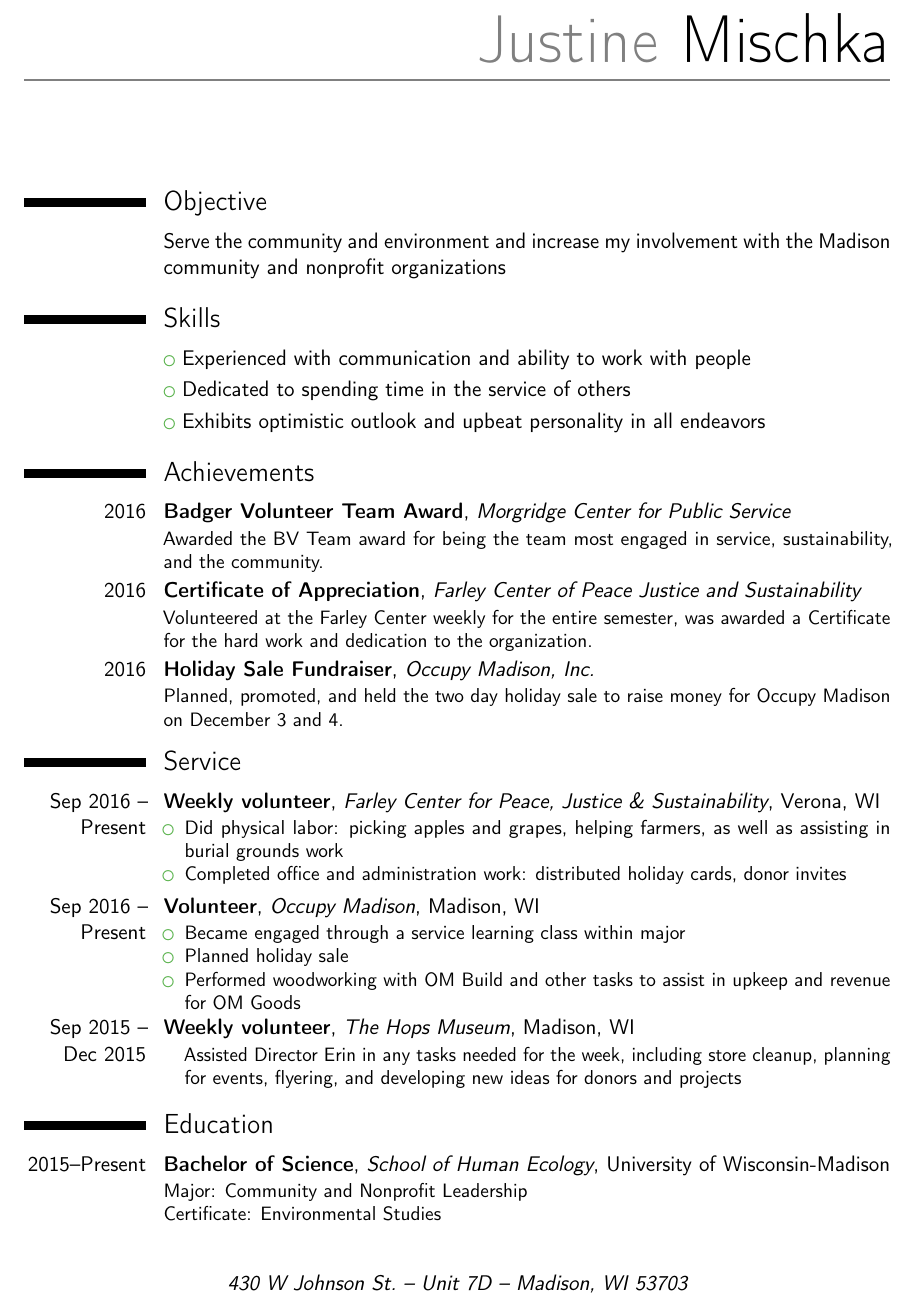
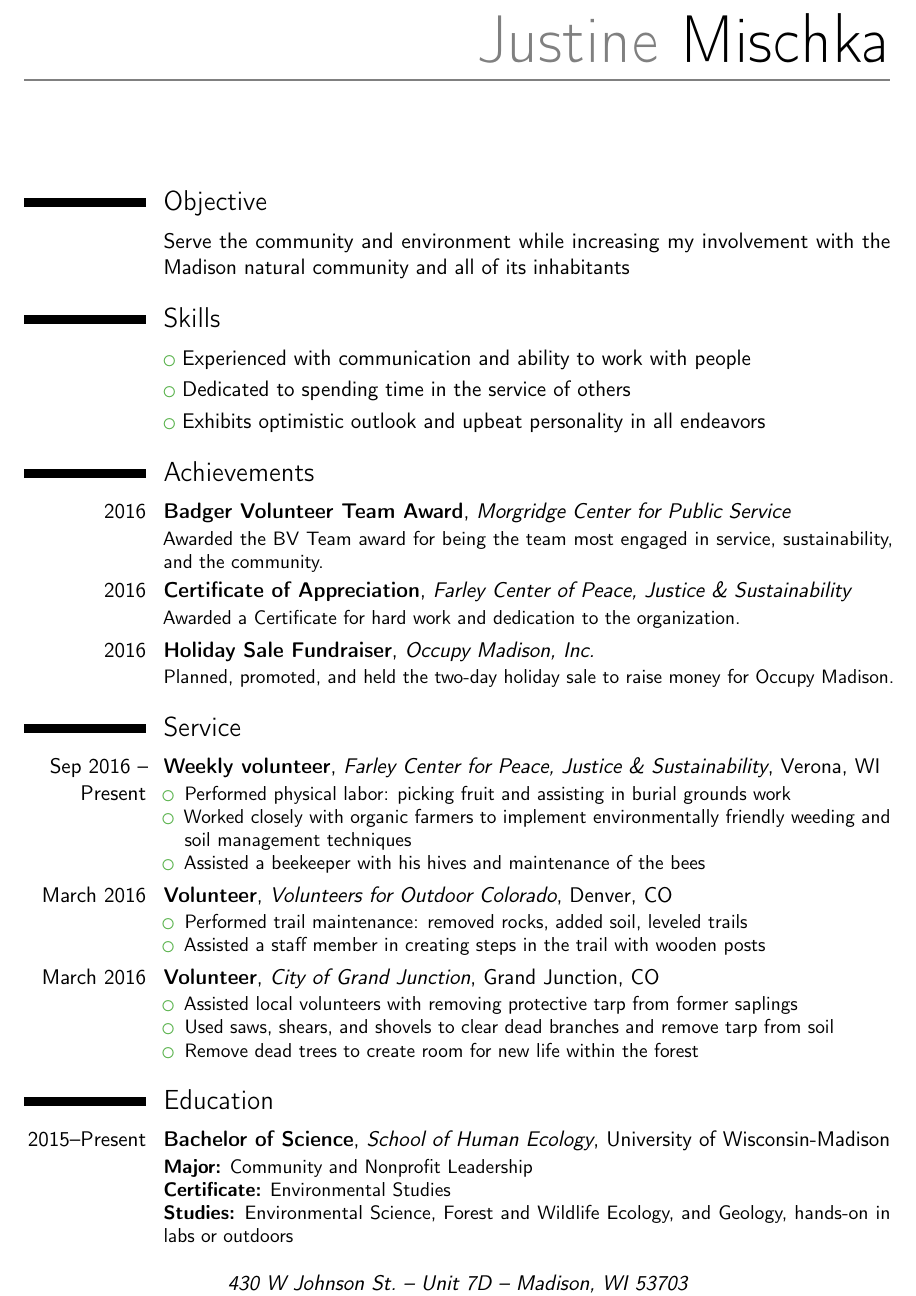
Before and after one commit to jacobmischka/resume, a LaTeX CV (resume.tex): part of the page, cut so that both start at the same text. Compiled offline with pdfLaTeX.

Commit message:
Revamp for new application

```diff
--- a/resume.tex
+++ b/resume.tex
@@ -15,7 +15,7 @@
 \makecvtitle
 
 \section{Objective}
-\cvitem{}{Serve the community and environment and increase my involvement with the Madison community and nonprofit organizations}
+\cvitem{}{Serve the community and environment while increasing my involvement with the Madison natural community and all of its inhabitants}
 
 \section{Skills}
 \cvlistitem{Experienced with communication and ability to work with people}
@@ -24,27 +24,34 @@
 
 \section{Achievements}
 \cventry{2016}{Badger Volunteer Team Award}{Morgridge Center for Public Service}{}{}{Awarded the BV Team award for being the team most engaged in service, sustainability, and the community.}
-\cventry{2016}{Certificate of Appreciation}{Farley Center of Peace Justice and Sustainability}{}{}{Volunteered at the Farley Center weekly for the entire semester, was awarded a Certificate for the hard work and dedication to the organization.}
-\cventry{2016}{Holiday Sale Fundraiser}{Occupy Madison, Inc.}{}{}{Planned, promoted, and held the two day holiday sale to raise money for Occupy Madison on December 3 and 4.}
+\cventry{2016}{Certificate of Appreciation}{Farley Center of Peace, Justice \& Sustainability}{}{}{Awarded a Certificate for hard work and dedication to the organization.}
+\cventry{2016}{Holiday Sale Fundraiser}{Occupy Madison, Inc.}{}{}{Planned, promoted, and held the two-day holiday sale to raise money for Occupy Madison.}
 
 \section{Service}
 \cventry{Sep 2016 -- Present}{Weekly volunteer}{Farley Center for Peace, Justice \& Sustainability}{Verona, WI}{}{%
 \begin{itemize}%
-	\item Did physical labor: picking apples and grapes, helping farmers, as well as assisting in burial grounds work
-	\item Completed office and administration work: distributed holiday cards, donor invites
+	\item Performed physical labor: picking fruit and assisting in burial grounds work
+	\item Worked closely with organic farmers to implement environmentally friendly weeding and soil management techniques
+	\item Assisted a beekeeper with his hives and maintenance of the bees
 \end{itemize}}
-\cventry{Sep 2016 -- Present}{Volunteer}{Occupy Madison}{Madison, WI}{}{%
+\cventry{March 2016}{Volunteer}{Volunteers for Outdoor Colorado}{Denver, CO}{}{%
 \begin{itemize}%
-    \item Became engaged through a service learning class within major
-	\item Planned holiday sale
-	\item Performed woodworking with OM Build and other tasks to assist in upkeep and revenue for OM Goods
+    \item Performed trail maintenance: removed rocks, added soil, leveled trails
+	\item Assisted a staff member in creating steps in the trail with wooden posts
 \end{itemize}}
-\cventry{Sep 2015 -- Dec 2015}{Weekly volunteer}{The Hops Museum}{Madison, WI}{}{%
+\cventry{March 2016}{Volunteer}{City of Grand Junction}{Grand Junction, CO}{}{%
 \begin{itemize}%
-    Assisted Director Erin in any tasks needed for the week, including store cleanup, planning for events, flyering, and developing new ideas for donors and projects%
+    \item Assisted local volunteers with removing protective tarp from former saplings
+	\item Used saws, shears, and shovels to clear dead branches and remove tarp from soil
+	\item Remove dead trees to create room for new life within the forest
 \end{itemize}}
 
 \section{Education}
-\cventry{2015--Present}{Bachelor of Science}{School of Human Ecology}{University of Wisconsin-Madison}{}{Major: Community and Nonprofit Leadership\\Certificate: Environmental Studies}
+\cventry{2015--Present}{Bachelor of Science}{School of Human Ecology}{University of Wisconsin-Madison}{}{%
+\textbf{Major:} Community and Nonprofit Leadership\\
+\textbf{Certificate:} Environmental Studies\\
+\textbf{Studies:} Environmental Science, Forest and Wildlife Ecology, and Geology, hands-on in labs or outdoors
+}
+
 
 \end{document}
```
